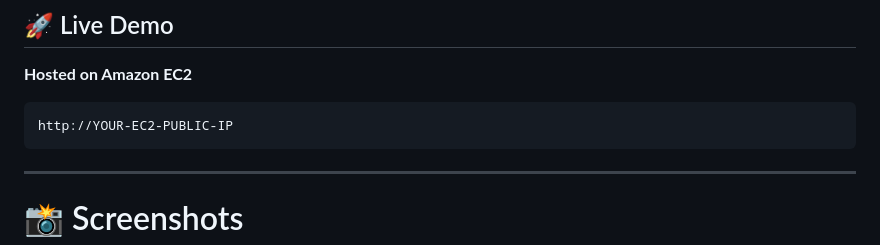
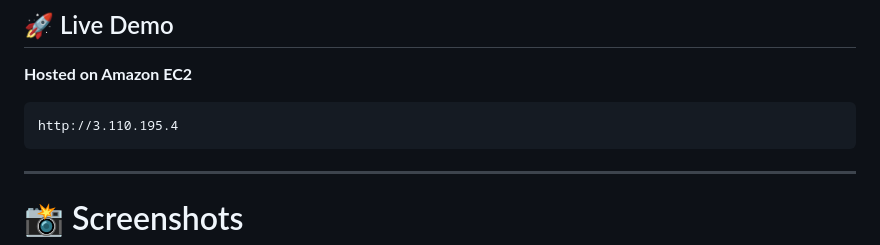
Before and after one commit to Pranavchopade60/ticket-booking, a Markdown page: README.md, the part around the change. Rendered like a GitHub page.

Commit message:
Update EC2 public IP in README

````diff
--- a/README.md
+++ b/README.md
@@ -9,7 +9,7 @@ A modern cloud-based **Movie Ticket Booking System** built using **Amazon EC2, A
 **Hosted on Amazon EC2**
 
 ```
-http://YOUR-EC2-PUBLIC-IP
+http://3.110.195.4
 ```
 
 ---
````
